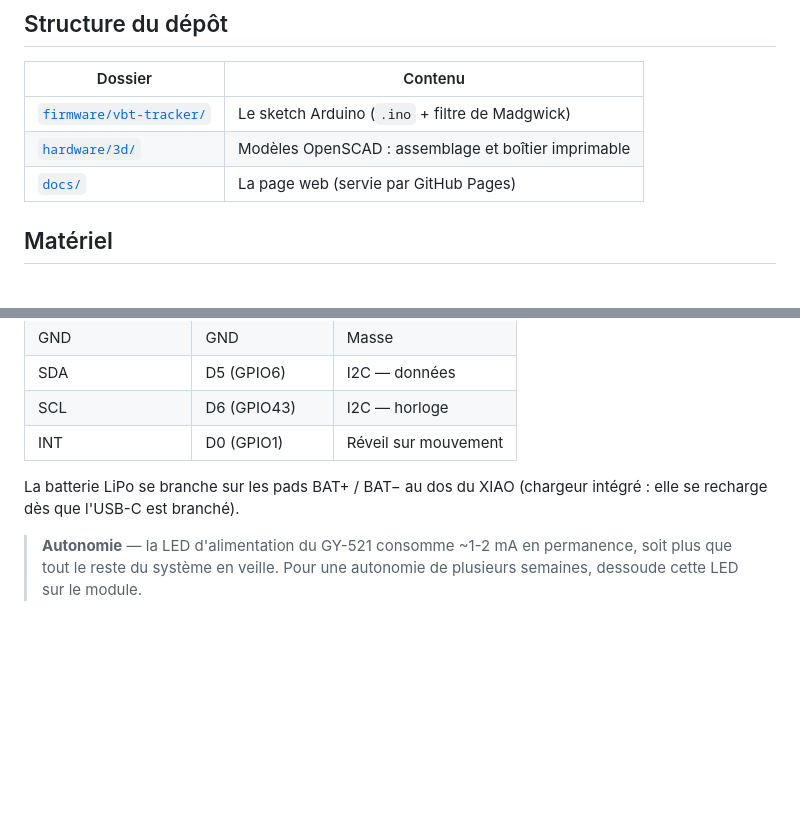
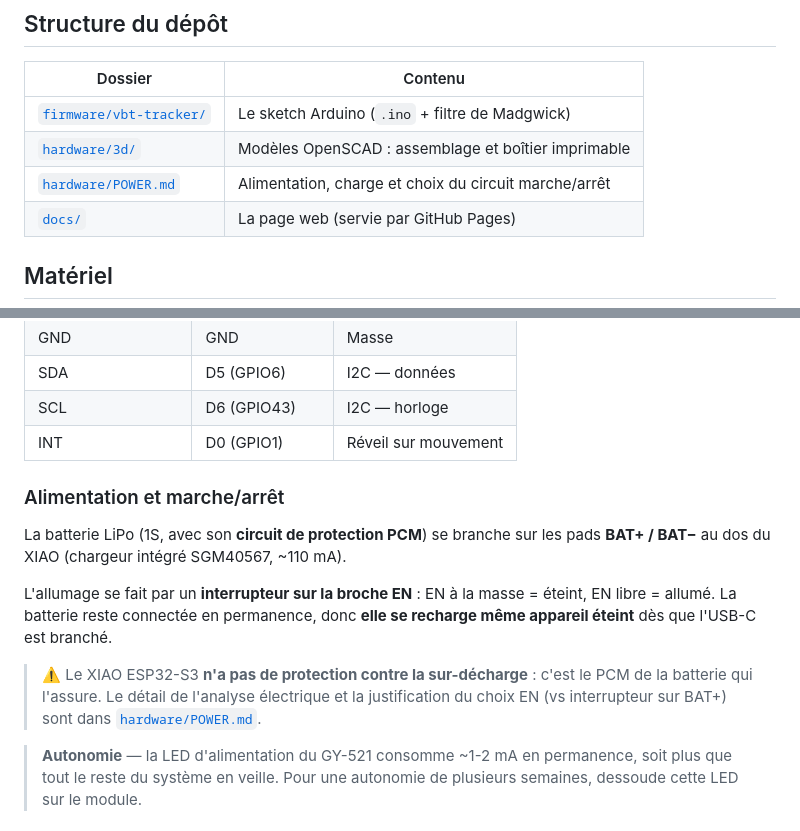
Before and after one commit to PierreCuv/PowerVBT, a Markdown page: README.md, 2 parts joined by grey strips. Drawn GitHub-style; blank space fills up the shorter version.

```diff
--- a/README.md
+++ b/README.md
@@ -24,6 +24,7 @@ connecte au capteur via Web Bluetooth.
 |---------|---------|
 | [`firmware/vbt-tracker/`](firmware/vbt-tracker/) | Le sketch Arduino (`.ino` + filtre de Madgwick) |
 | [`hardware/3d/`](hardware/3d/) | Modèles OpenSCAD : assemblage et boîtier imprimable |
+| [`hardware/POWER.md`](hardware/POWER.md) | Alimentation, charge et choix du circuit marche/arrêt |
 | [`docs/`](docs/) | La page web (servie par GitHub Pages) |
 
 ## Matériel
@@ -43,8 +44,19 @@ connecte au capteur via Web Bluetooth.
 | SCL              | D6 (GPIO43)   | I2C — horloge |
 | INT              | D0 (GPIO1)    | Réveil sur mouvement |
 
-La batterie LiPo se branche sur les pads BAT+ / BAT− au dos du XIAO
-(chargeur intégré : elle se recharge dès que l'USB-C est branché).
+### Alimentation et marche/arrêt
+
+La batterie LiPo (1S, avec son **circuit de protection PCM**) se branche sur
+les pads **BAT+ / BAT−** au dos du XIAO (chargeur intégré SGM40567, ~110 mA).
+
+L'allumage se fait par un **interrupteur sur la broche EN** : EN à la masse =
+éteint, EN libre = allumé. La batterie reste connectée en permanence, donc
+**elle se recharge même appareil éteint** dès que l'USB-C est branché.
+
+> ⚠️ Le XIAO ESP32-S3 **n'a pas de protection contre la sur-décharge** : c'est
+> le PCM de la batterie qui l'assure. Le détail de l'analyse électrique et la
+> justification du choix EN (vs interrupteur sur BAT+) sont dans
+> [`hardware/POWER.md`](hardware/POWER.md).
 
 > **Autonomie** — la LED d'alimentation du GY-521 consomme ~1-2 mA en
 > permanence, soit plus que tout le reste du système en veille. Pour une
```
Also changed, not shown: hardware/POWER.md (added, +104 -0 lines).
